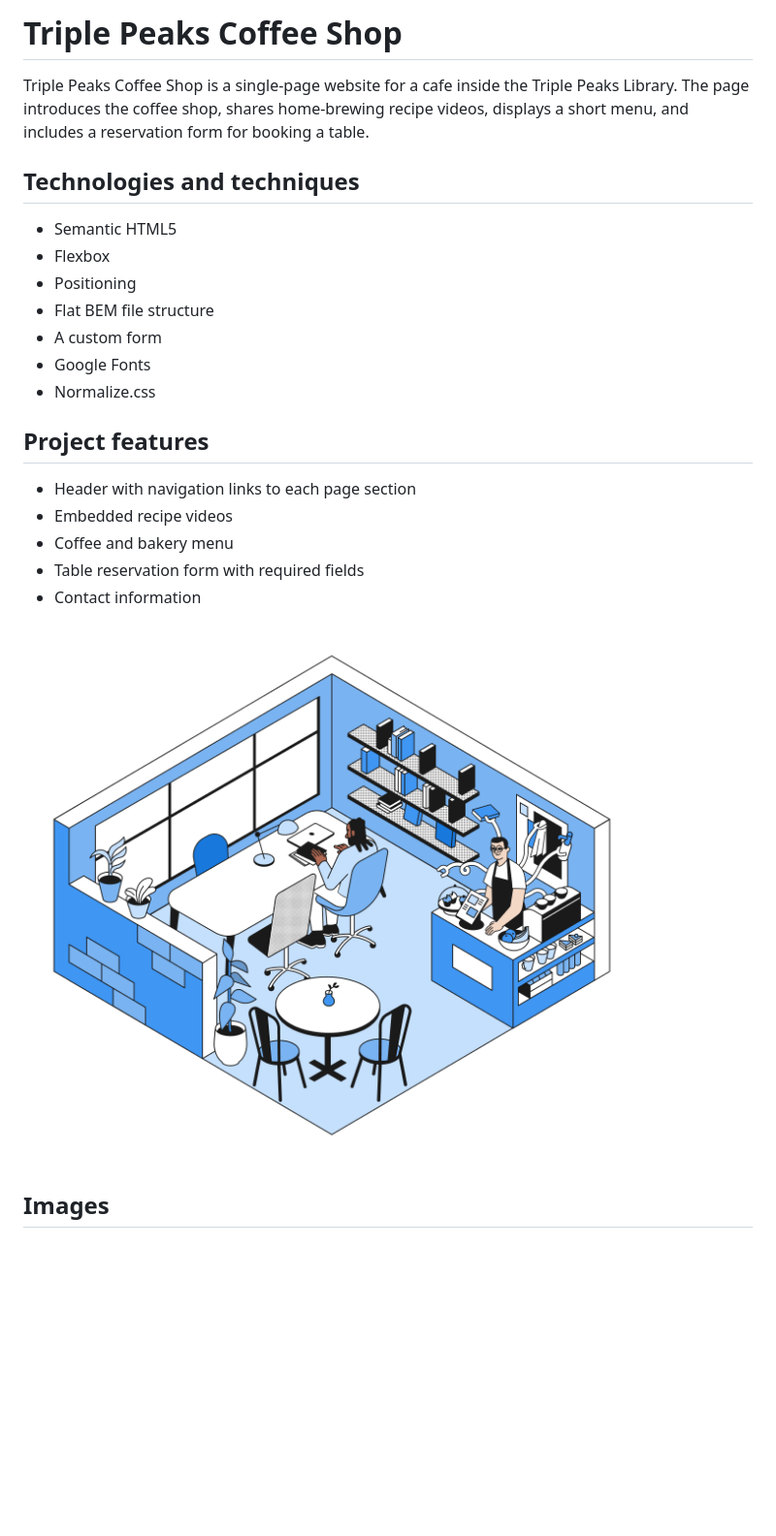
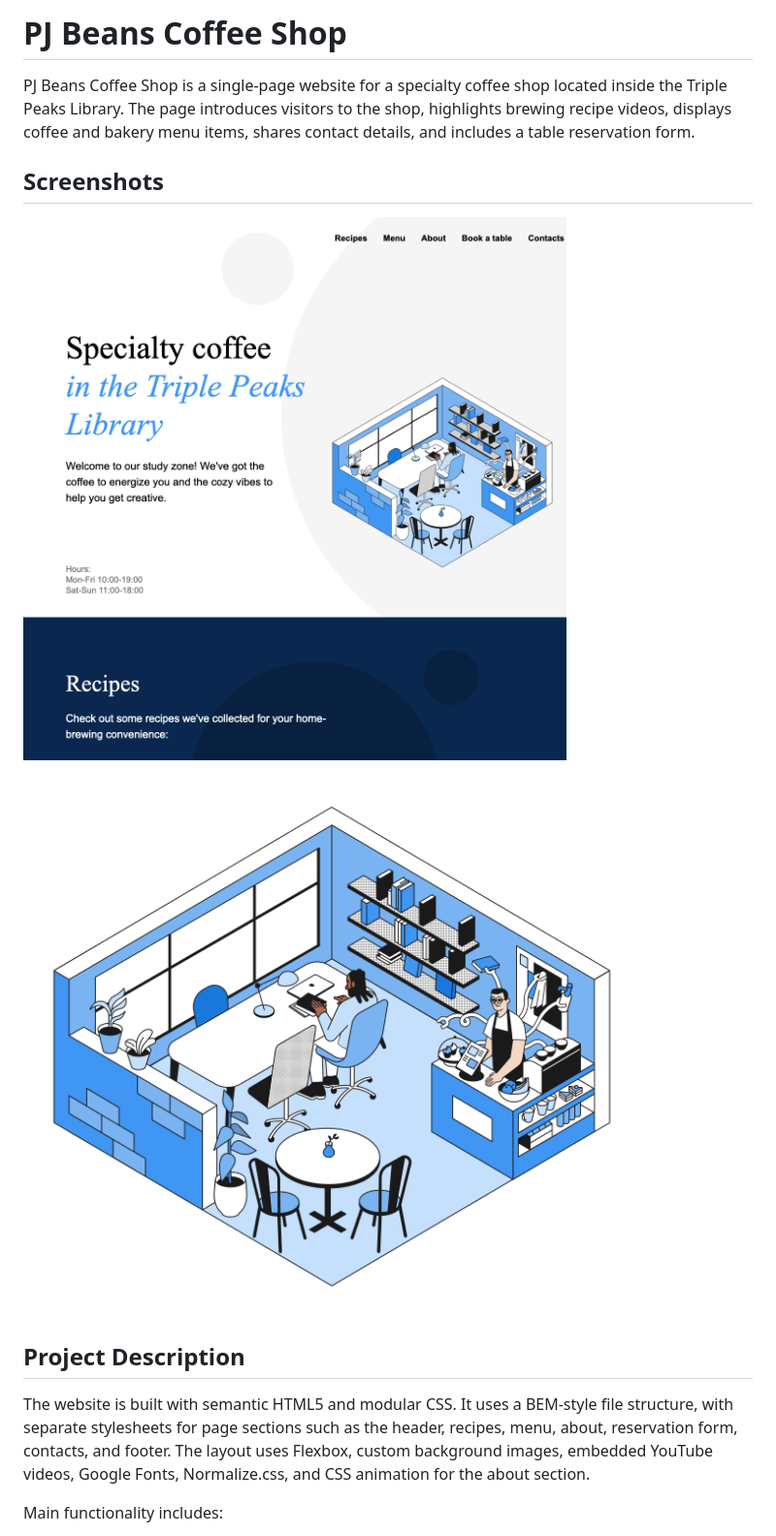
Before and after one commit to BO1D95/se_project_coffeeshop, a Markdown page: README.md, the part around the change printed below. Shown: that part at 97% size. GitHub-like rendering; pictures changed too: images/index.html.png (added); blank space fills up the shorter version.

Commit message:
New update for my project

```diff
--- a/README.md
+++ b/README.md
@@ -1,26 +1,23 @@
-# Triple Peaks Coffee Shop
+# PJ Beans Coffee Shop
 
-Triple Peaks Coffee Shop is a single-page website for a cafe inside the Triple Peaks Library. The page introduces the coffee shop, shares home-brewing recipe videos, displays a short menu, and includes a reservation form for booking a table.
+PJ Beans Coffee Shop is a single-page website for a specialty coffee shop
+located inside the Triple Peaks Library. The page introduces visitors to the
+shop, highlights brewing recipe videos, displays coffee and bakery menu items,
+shares contact details, and includes a table reservation form.
 
-## Technologies and techniques
+## Screenshots
 
-- Semantic HTML5
-- Flexbox
-- Positioning
-- Flat BEM file structure
-- A custom form
-- Google Fonts
-- Normalize.css
+![PJ Beans Coffee Shop page preview](./images/index.html.png)
 
-## Project features
+![Inside PJ Beans Coffee Shop](./images/inside_coffee_shop.png)
 
-- Header with navigation links to each page section
-- Embedded recipe videos
-- Coffee and bakery menu
-- Table reservation form with required fields
-- Contact information
+## Project Description
 
-![Inside the Triple Peaks Coffee Shop](./images/inside_coffee_shop.png)
+The website is built with semantic HTML5 and modular CSS. It uses a BEM-style
+file structure, with separate stylesheets for page sections such as the header,
+recipes, menu, about, reservation form, contacts, and footer. The layout uses
+Flexbox, custom background images, embedded YouTube videos, Google Fonts,
+Normalize.css, and CSS animation for the about section.
 
-## Images
+Main functionality includes:
 
```
Also changed, not shown: other parts of README.md (+18 -1 lines), 13 other files.
